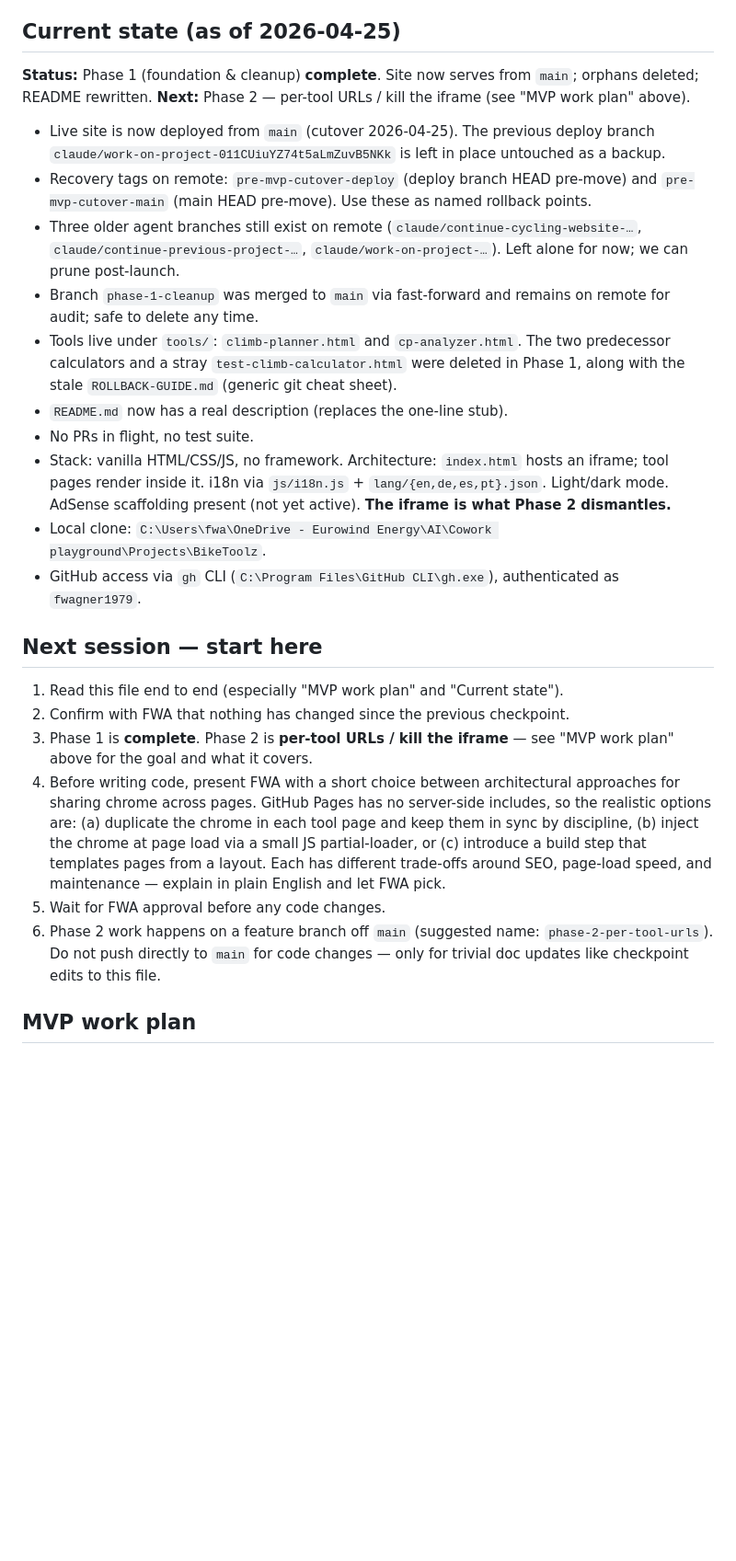
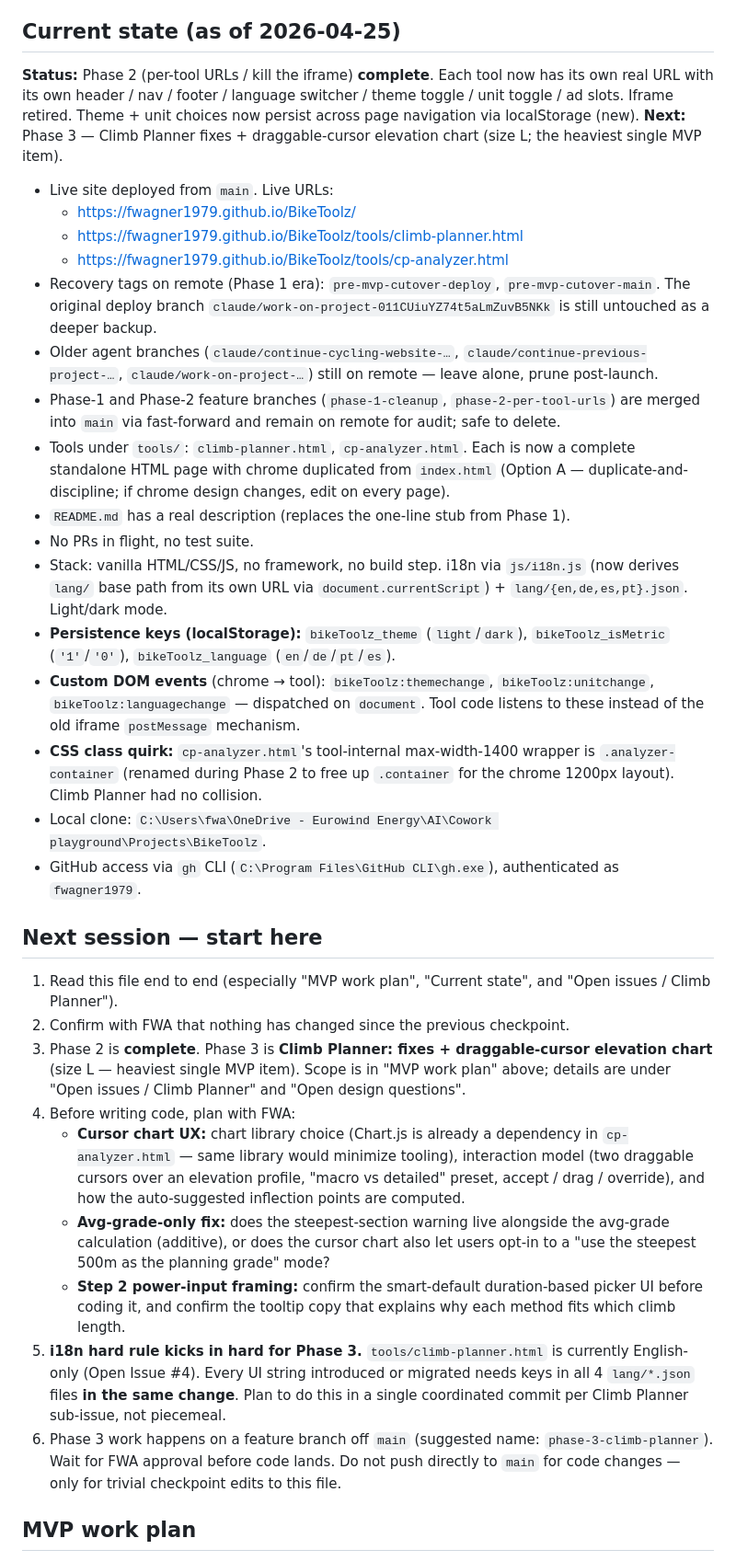
Before and after one commit to fwagner1979/BikeToolz, a Markdown page: CLAUDE.md, the part around one of its changes. Shown at 92% size. GitHub-like rendering; blank space fills up the shorter version.

Commit message:
Phase 2 checkpoint: update CLAUDE.md (current state, decisions log, next session)
- Mark Phase 2 complete in Current state; document live URLs, persistence
  keys (bikeToolz_theme / bikeToolz_isMetric / bikeToolz_language), custom
  DOM events for chrome ↔ tool, and the .container -> .analyzer-container
  rename in cp-analyzer.
- Flip Next session block to point at Phase 3 (Climb Planner: fixes +
  draggable-cursor chart). Highlights pre-code planning items (chart UX,
  steepest-section warning, Step 2 framing) and the i18n hard-rule
  reminder for climb-planner's English-only state.
- Add Phase 2 entries to Decisions log: cutover complete, naming choice
  (keep cp-analyzer URL), chrome architecture choice (Option A duplicate-
  and-discipline), and a flag for the post-MVP shared-upload UX.

```diff
--- a/CLAUDE.md
+++ b/CLAUDE.md
@@ -40,27 +40,36 @@ Post-MVP:
 
 ## Current state (as of 2026-04-25)
 
-**Status:** Phase 1 (foundation & cleanup) **complete**. Site now serves from `main`; orphans deleted; README rewritten. **Next:** Phase 2 — per-tool URLs / kill the iframe (see "MVP work plan" above).
+**Status:** Phase 2 (per-tool URLs / kill the iframe) **complete**. Each tool now has its own real URL with its own header / nav / footer / language switcher / theme toggle / unit toggle / ad slots. Iframe retired. Theme + unit choices now persist across page navigation via localStorage (new). **Next:** Phase 3 — Climb Planner fixes + draggable-cursor elevation chart (size L; the heaviest single MVP item).
 
-- Live site is now deployed from `main` (cutover 2026-04-25). The previous deploy branch `claude/work-on-project-011CUiuYZ74t5aLmZuvB5NKk` is left in place untouched as a backup.
-- Recovery tags on remote: `pre-mvp-cutover-deploy` (deploy branch HEAD pre-move) and `pre-mvp-cutover-main` (main HEAD pre-move). Use these as named rollback points.
-- Three older agent branches still exist on remote (`claude/continue-cycling-website-…`, `claude/continue-previous-project-…`, `claude/work-on-project-…`). Left alone for now; we can prune post-launch.
-- Branch `phase-1-cleanup` was merged to `main` via fast-forward and remains on remote for audit; safe to delete any time.
-- Tools live under `tools/`: `climb-planner.html` and `cp-analyzer.html`. The two predecessor calculators and a stray `test-climb-calculator.html` were deleted in Phase 1, along with the stale `ROLLBACK-GUIDE.md` (generic git cheat sheet).
-- `README.md` now has a real description (replaces the one-line stub).
+- Live site deployed from `main`. Live URLs:
+  - https://fwagner1979.github.io/BikeToolz/
+  - https://fwagner1979.github.io/BikeToolz/tools/climb-planner.html
+  - https://fwagner1979.github.io/BikeToolz/tools/cp-analyzer.html
+- Recovery tags on remote (Phase 1 era): `pre-mvp-cutover-deploy`, `pre-mvp-cutover-main`. The original deploy branch `claude/work-on-project-011CUiuYZ74t5aLmZuvB5NKk` is still untouched as a deeper backup.
+- Older agent branches (`claude/continue-cycling-website-…`, `claude/continue-previous-project-…`, `claude/work-on-project-…`) still on remote — leave alone, prune post-launch.
+- Phase-1 and Phase-2 feature branches (`phase-1-cleanup`, `phase-2-per-tool-urls`) are merged into `main` via fast-forward and remain on remote for audit; safe to delete.
+- Tools under `tools/`: `climb-planner.html`, `cp-analyzer.html`. Each is now a complete standalone HTML page with chrome duplicated from `index.html` (Option A — duplicate-and-discipline; if chrome design changes, edit on every page).
+- `README.md` has a real description (replaces the one-line stub from Phase 1).
 - No PRs in flight, no test suite.
-- Stack: vanilla HTML/CSS/JS, no framework. Architecture: `index.html` hosts an iframe; tool pages render inside it. i18n via `js/i18n.js` + `lang/{en,de,es,pt}.json`. Light/dark mode. AdSense scaffolding present (not yet active). **The iframe is what Phase 2 dismantles.**
+- Stack: vanilla HTML/CSS/JS, no framework, no build step. i18n via `js/i18n.js` (now derives `lang/` base path from its own URL via `document.currentScript`) + `lang/{en,de,es,pt}.json`. Light/dark mode.
+- **Persistence keys (localStorage):** `bikeToolz_theme` (`light`/`dark`), `bikeToolz_isMetric` (`'1'`/`'0'`), `bikeToolz_language` (`en`/`de`/`pt`/`es`).
+- **Custom DOM events** (chrome → tool):  `bikeToolz:themechange`, `bikeToolz:unitchange`, `bikeToolz:languagechange` — dispatched on `document`. Tool code listens to these instead of the old iframe `postMessage` mechanism.
+- **CSS class quirk:** `cp-analyzer.html`'s tool-internal max-width-1400 wrapper is `.analyzer-container` (renamed during Phase 2 to free up `.container` for the chrome 1200px layout). Climb Planner had no collision.
 - Local clone: `C:\Users\fwa\OneDrive - Eurowind Energy\AI\Cowork playground\Projects\BikeToolz`.
 - GitHub access via `gh` CLI (`C:\Program Files\GitHub CLI\gh.exe`), authenticated as `fwagner1979`.
 
 ## Next session — start here
 
-1. Read this file end to end (especially "MVP work plan" and "Current state").
+1. Read this file end to end (especially "MVP work plan", "Current state", and "Open issues / Climb Planner").
 2. Confirm with FWA that nothing has changed since the previous checkpoint.
-3. Phase 1 is **complete**. Phase 2 is **per-tool URLs / kill the iframe** — see "MVP work plan" above for the goal and what it covers.
-4. Before writing code, present FWA with a short choice between architectural approaches for sharing chrome across pages. GitHub Pages has no server-side includes, so the realistic options are: (a) duplicate the chrome in each tool page and keep them in sync by discipline, (b) inject the chrome at page load via a small JS partial-loader, or (c) introduce a build step that templates pages from a layout. Each has different trade-offs around SEO, page-load speed, and maintenance — explain in plain English and let FWA pick.
-5. Wait for FWA approval before any code changes.
-6. Phase 2 work happens on a feature branch off `main` (suggested name: `phase-2-per-tool-urls`). Do not push directly to `main` for code changes — only for trivial doc updates like checkpoint edits to this file.
+3. Phase 2 is **complete**. Phase 3 is **Climb Planner: fixes + draggable-cursor elevation chart** (size L — heaviest single MVP item). Scope is in "MVP work plan" above; details are under "Open issues / Climb Planner" and "Open design questions".
+4. Before writing code, plan with FWA:
+   - **Cursor chart UX:** chart library choice (Chart.js is already a dependency in `cp-analyzer.html` — same library would minimize tooling), interaction model (two draggable cursors over an elevation profile, "macro vs detailed" preset, accept / drag / override), and how the auto-suggested inflection points are computed.
+   - **Avg-grade-only fix:** does the steepest-section warning live alongside the avg-grade calculation (additive), or does the cursor chart also let users opt-in to a "use the steepest 500m as the planning grade" mode?
+   - **Step 2 power-input framing:** confirm the smart-default duration-based picker UI before coding it, and confirm the tooltip copy that explains why each method fits which climb length.
+5. **i18n hard rule kicks in hard for Phase 3.** `tools/climb-planner.html` is currently English-only (Open Issue #4). Every UI string introduced or migrated needs keys in all 4 `lang/*.json` files **in the same change**. Plan to do this in a single coordinated commit per Climb Planner sub-issue, not piecemeal.
+6. Phase 3 work happens on a feature branch off `main` (suggested name: `phase-3-climb-planner`). Wait for FWA approval before code lands. Do not push directly to `main` for code changes — only for trivial checkpoint edits to this file.
 
 ## MVP work plan
 
```
Also changed, not shown: other parts of CLAUDE.md (+4 -0 lines).
